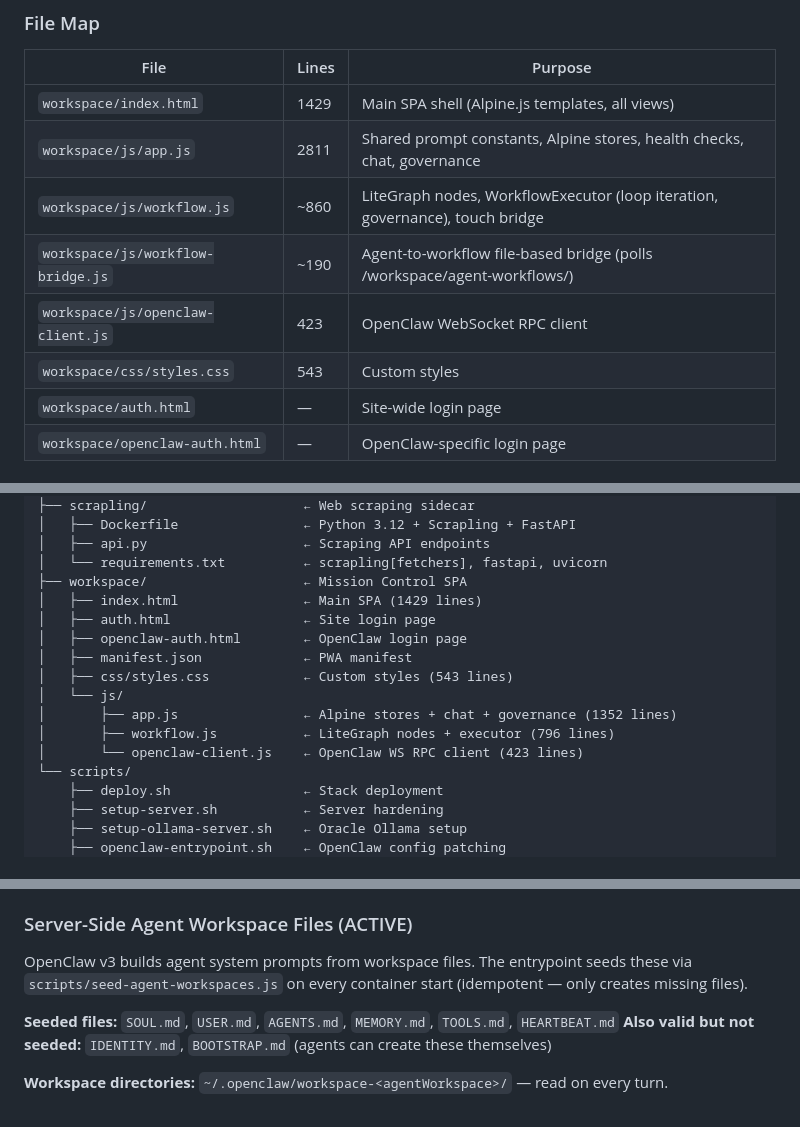
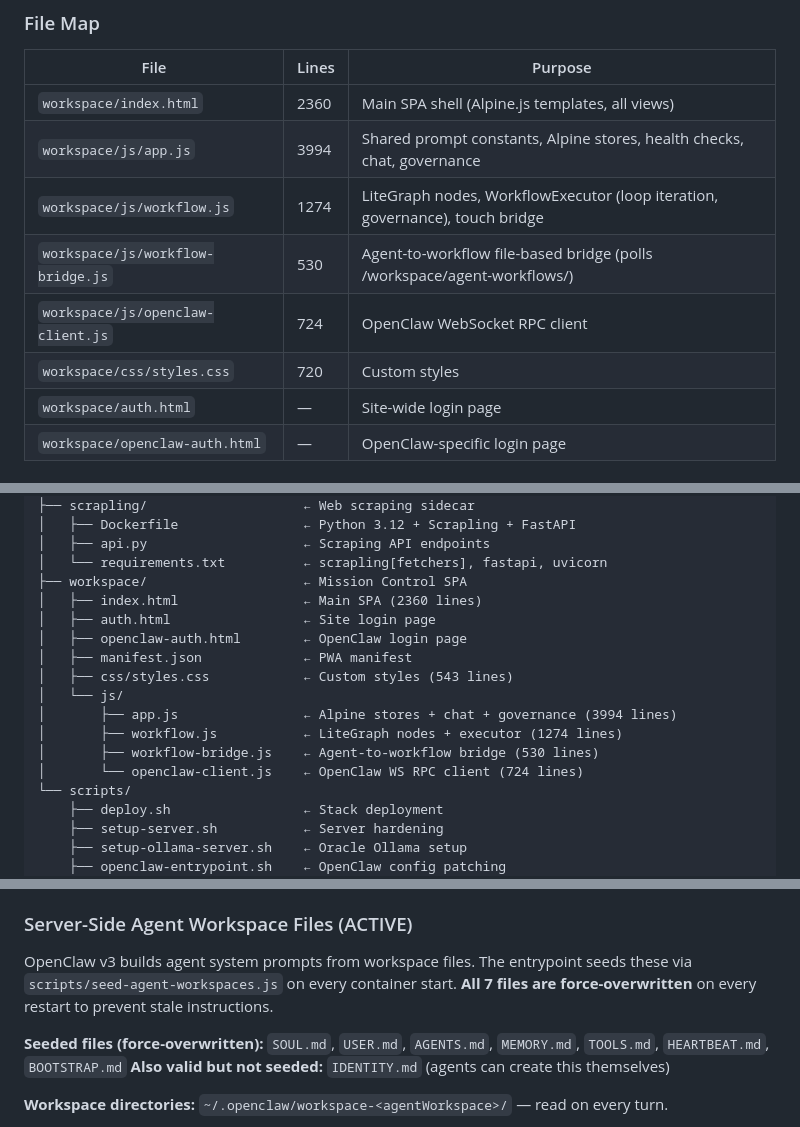
Before and after one commit to in-fused/VPS, a Markdown page: CLAUDE.md, 3 parts joined by grey strips. GitHub-like rendering.

Commit message:
Update CLAUDE.md: fix stale line counts, workspace seed docs, add heartbeat fix
- File line counts updated (app.js 2811→3994, workflow.js ~860→1274,
  openclaw-client.js 423→724, index.html 1429→2360, etc.)
- Fixed workspace seed docs: ALL 7 files are force-overwritten, not just
  SOUL.md+BOOTSTRAP.md. BOOTSTRAP.md IS seeded (was listed as "not seeded")
- Added workflow-bridge.js to file structure tree (was missing)
- Added heartbeat/system message filtering to Resolved Issues section

https://claude.ai/code/session_01WjfWUxfG2Y9D11vDh7AK5z

```diff
--- a/CLAUDE.md
+++ b/CLAUDE.md
@@ -363,12 +363,12 @@ These directories persist in the Docker volume and are NOT overwritten by worksp
 ### File Map
 | File | Lines | Purpose |
 |------|-------|---------|
-| `workspace/index.html` | 1429 | Main SPA shell (Alpine.js templates, all views) |
-| `workspace/js/app.js` | 2811 | Shared prompt constants, Alpine stores, health checks, chat, governance |
-| `workspace/js/workflow.js` | ~860 | LiteGraph nodes, WorkflowExecutor (loop iteration, governance), touch bridge |
-| `workspace/js/workflow-bridge.js` | ~190 | Agent-to-workflow file-based bridge (polls /workspace/agent-workflows/) |
-| `workspace/js/openclaw-client.js` | 423 | OpenClaw WebSocket RPC client |
-| `workspace/css/styles.css` | 543 | Custom styles |
+| `workspace/index.html` | 2360 | Main SPA shell (Alpine.js templates, all views) |
+| `workspace/js/app.js` | 3994 | Shared prompt constants, Alpine stores, health checks, chat, governance |
+| `workspace/js/workflow.js` | 1274 | LiteGraph nodes, WorkflowExecutor (loop iteration, governance), touch bridge |
+| `workspace/js/workflow-bridge.js` | 530 | Agent-to-workflow file-based bridge (polls /workspace/agent-workflows/) |
+| `workspace/js/openclaw-client.js` | 724 | OpenClaw WebSocket RPC client |
+| `workspace/css/styles.css` | 720 | Custom styles |
 | `workspace/auth.html` | — | Site-wide login page |
 | `workspace/openclaw-auth.html` | — | OpenClaw-specific login page |
 
@@ -563,15 +563,16 @@ VPS/
 │   ├── api.py                    ← Scraping API endpoints
 │   └── requirements.txt          ← scrapling[fetchers], fastapi, uvicorn
 ├── workspace/                    ← Mission Control SPA
-│   ├── index.html                ← Main SPA (1429 lines)
+│   ├── index.html                ← Main SPA (2360 lines)
 │   ├── auth.html                 ← Site login page
 │   ├── openclaw-auth.html        ← OpenClaw login page
 │   ├── manifest.json             ← PWA manifest
 │   ├── css/styles.css            ← Custom styles (543 lines)
 │   └── js/
-│       ├── app.js                ← Alpine stores + chat + governance (1352 lines)
-│       ├── workflow.js           ← LiteGraph nodes + executor (796 lines)
-│       └── openclaw-client.js    ← OpenClaw WS RPC client (423 lines)
+│       ├── app.js                ← Alpine stores + chat + governance (3994 lines)
+│       ├── workflow.js           ← LiteGraph nodes + executor (1274 lines)
+│       ├── workflow-bridge.js    ← Agent-to-workflow bridge (530 lines)
+│       └── openclaw-client.js    ← OpenClaw WS RPC client (724 lines)
 └── scripts/
     ├── deploy.sh                 ← Stack deployment
     ├── setup-server.sh           ← Server hardening
@@ -793,10 +795,10 @@ Agents can create cron jobs that run server-side 24/7:
 
 ### Server-Side Agent Workspace Files (ACTIVE)
 
-OpenClaw v3 builds agent system prompts from workspace files. The entrypoint seeds these via `scripts/seed-agent-workspaces.js` on every container start (idempotent — only creates missing files).
+OpenClaw v3 builds agent system prompts from workspace files. The entrypoint seeds these via `scripts/seed-agent-workspaces.js` on every container start. **All 7 files are force-overwritten** on every restart to prevent stale instructions.
 
-**Seeded files:** `SOUL.md`, `USER.md`, `AGENTS.md`, `MEMORY.md`, `TOOLS.md`, `HEARTBEAT.md`
-**Also valid but not seeded:** `IDENTITY.md`, `BOOTSTRAP.md` (agents can create these themselves)
+**Seeded files (force-overwritten):** `SOUL.md`, `USER.md`, `AGENTS.md`, `MEMORY.md`, `TOOLS.md`, `HEARTBEAT.md`, `BOOTSTRAP.md`
+**Also valid but not seeded:** `IDENTITY.md` (agents can create this themselves)
 
 **Workspace directories:** `~/.openclaw/workspace-<agentWorkspace>/` — read on every turn.
 - Lead → `workspace-Lead/`
```
Also changed, not shown: other parts of CLAUDE.md (+2 -1 lines).
